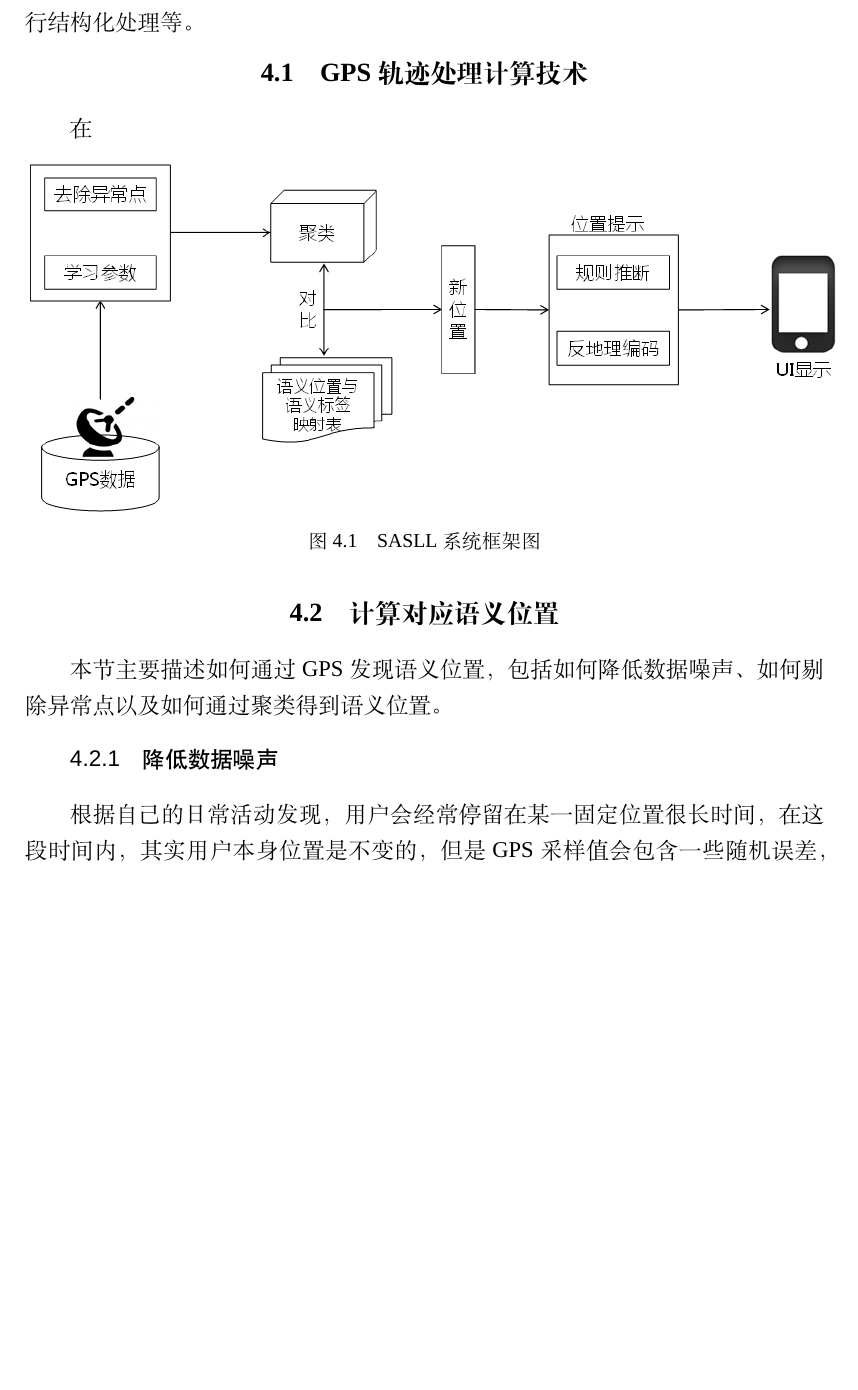
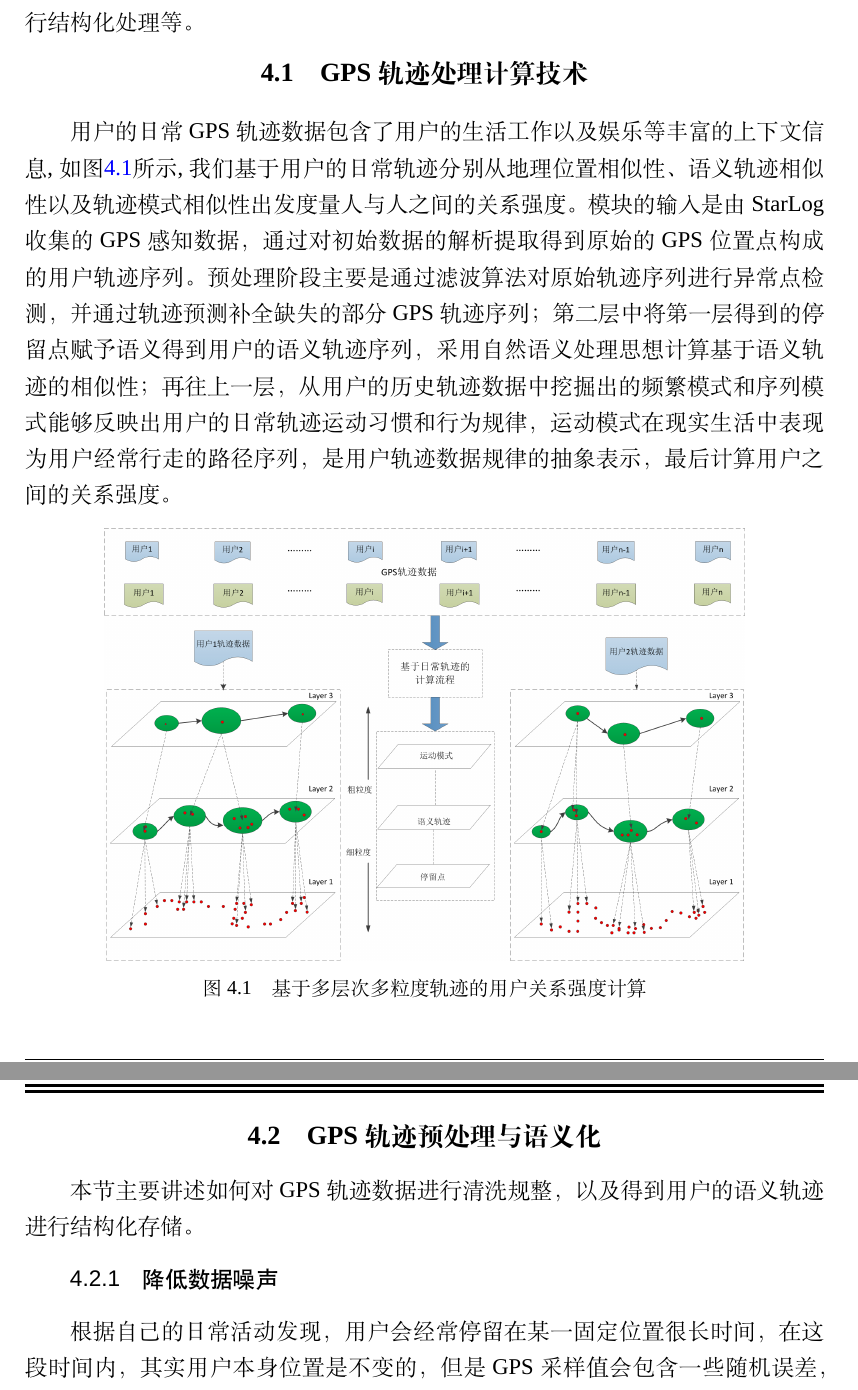
Before and after one commit to CrazySnailer/nudtPaper, a LaTeX thesis (thesis.tex, which reads data/chap02.tex): part of page 45 of 106 before the commit and two parts of pages 45 and 46 of 106 after it, the two joined at a grey line, cut so that both start at the same text, the shorter picture padded with empty space. Compiled offline with XeLaTeX; a missing font is replaced by an installed copy or a similar font.

Commit message:
\section{GPS轨迹预处理与语义化}

```diff
--- a/data/chap02.tex
+++ b/data/chap02.tex
@@ -339,16 +339,16 @@ AMVD(A,B)=\frac{1}{\left | A \right |}\sum_{\forall a_{i} \in A}^{ }  \mathop{\a
 上一章节主要是对本课题研究的RSMHD框架进行了详细的描述，本章接下来将针对每一个模块中的具体面对的问题以及采取的方法进行详细描述，包括噪音点的剔除、如何语义轨迹、如何计算轨迹相似性以及如何对WiFi和蓝牙数据进行结构化处理等。
 \section{GPS轨迹处理计算技术}
 \label{sec:section3-1}
-在
+用户的日常GPS轨迹数据包含了用户的生活工作以及娱乐等丰富的上下文信息,如图\ref{fig:tramodel}所示,我们基于用户的日常轨迹分别从地理位置相似性、语义轨迹相似性以及轨迹模式相似性出发度量人与人之间的关系强度。模块的输入是由StarLog收集的GPS感知数据，通过对初始数据的解析提取得到原始的GPS位置点构成的用户轨迹序列。预处理阶段主要是通过滤波算法对原始轨迹序列进行异常点检测，并通过轨迹预测补全缺失的部分GPS轨迹序列；第二层中将第一层得到的停留点赋予语义得到用户的语义轨迹序列，采用自然语义处理思想计算基于语义轨迹的相似性；再往上一层，从用户的历史轨迹数据中挖掘出的频繁模式和序列模式能够反映出用户的日常轨迹运动习惯和行为规律，运动模式在现实生活中表现为用户经常行走的路径序列，是用户轨迹数据规律的抽象表示，最后计算用户之间的关系强度。
 \begin{figure}[htp]
 \centering
-\includegraphics[width=6in]{figure3_1}
-\caption{SASLL系统框架图}
-\label{fig:3_1}
+\includegraphics[width=0.8\textwidth]{figure4_2}
+\caption{基于多层次多粒度轨迹的用户关系强度计算}
+\label{fig:tramodel}
 \end{figure}
-\section{计算对应语义位置}
+\section{GPS轨迹预处理与语义化}
 \label{sec:section3-2}
-本节主要描述如何通过GPS发现语义位置，包括如何降低数据噪声、如何剔除异常点以及如何通过聚类得到语义位置。
+本节主要讲述如何对GPS轨迹数据进行清洗规整，以及得到用户的语义轨迹进行结构化存储。
 \subsection{降低数据噪声}
 根据自己的日常活动发现，用户会经常停留在某一固定位置很长时间，在这段时间内，其实用户本身位置是不变的，但是GPS采样值会包含一些随机误差，从而使得虽然实际上用户一直呆在同一个位置，采样得到的经纬度会在实际经纬度上下震荡。因此需要对GPS数据进行滤波使得采样值经过处理后更加接近实际值。第二章描述了常用的三种降噪方法，即均值滤波、中值滤波和卡尔曼滤波。算法原理不再赘述，这一小节主要通过实验来观察各种滤波算法的效果以及在实验的基础上提出分层卡尔曼滤波的方法。
 \par 首先使用自己日常采集的某几天的数据来观察均值滤波的降噪效果，数据采集软件使用\upcite{rawassizadeh2013ubiqlog}。 如图\ref{fig:3_2_1}、\ref{fig:3_2_2}、\ref{fig:3_2_3}所示。
```
Also changed, not shown: 6 other files.
